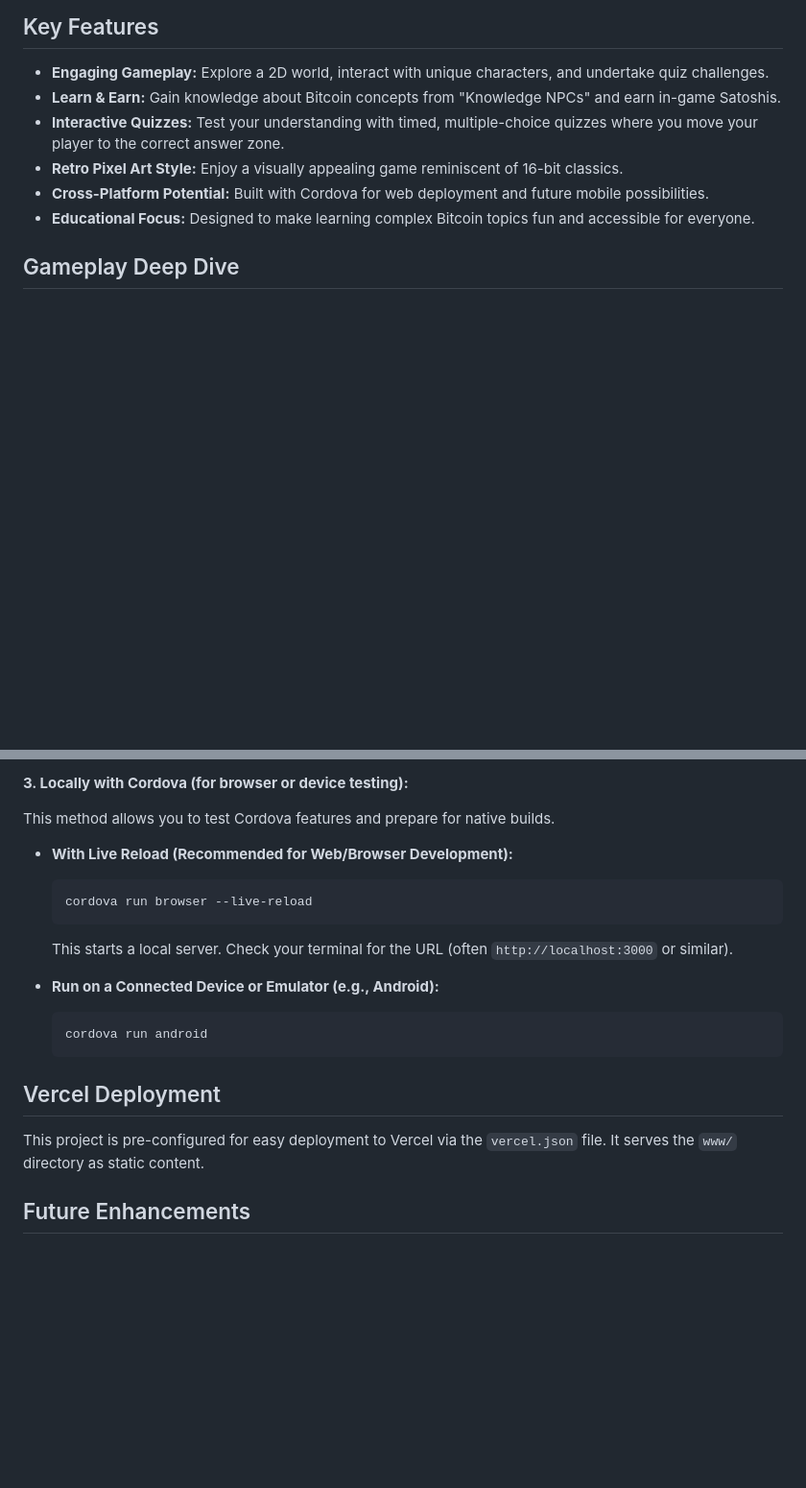
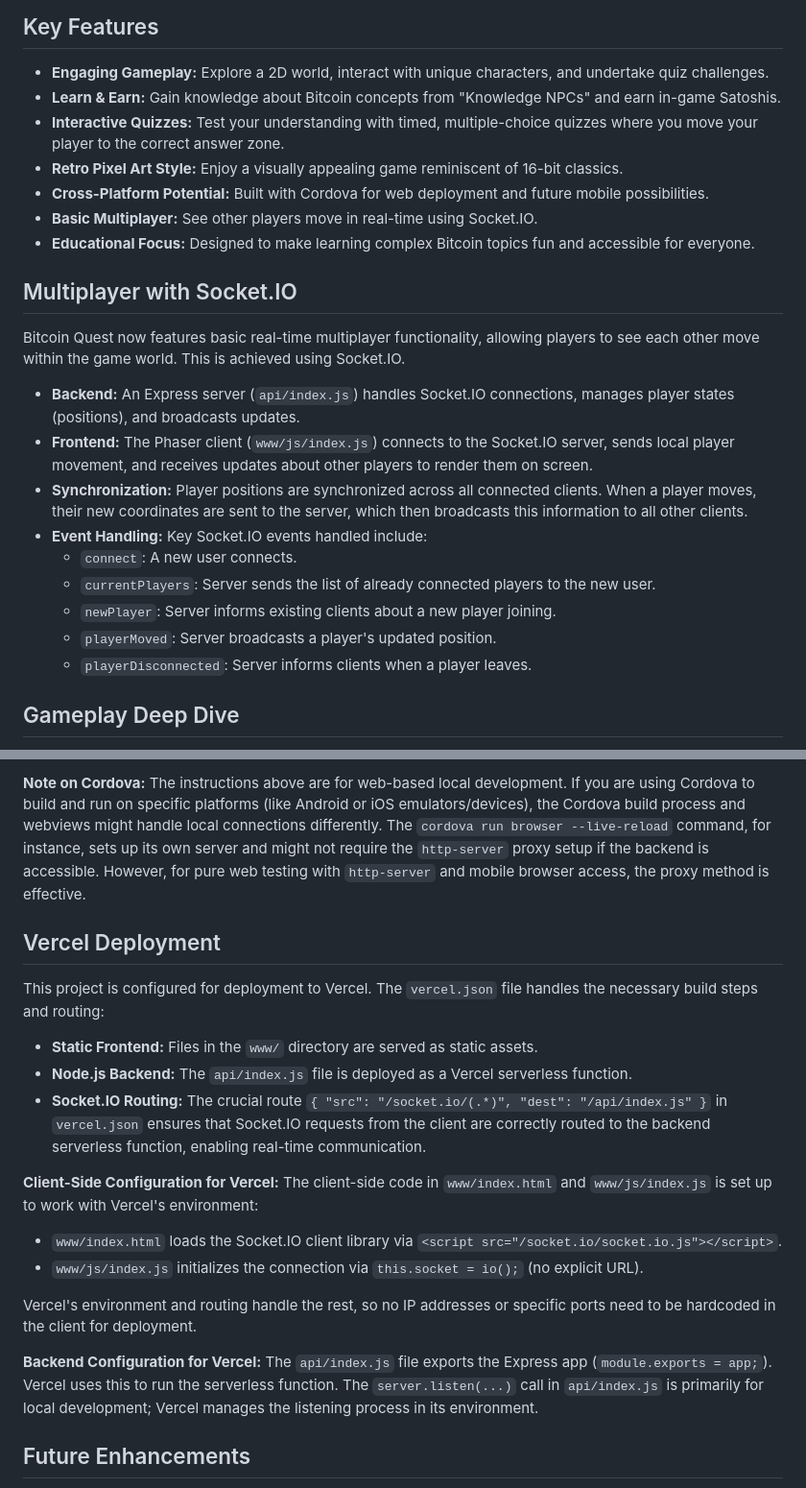
Before and after one commit to hermitonl/mmo, a Markdown page: README.md, 2 parts joined by grey strips. Shown: that part at 96% size. Drawn GitHub-style; blank space fills up the shorter version.

````diff
--- a/README.md
+++ b/README.md
@@ -19,7 +19,22 @@ Ready to test your Bitcoin knowledge? Play the latest version here:
 *   **Interactive Quizzes:** Test your understanding with timed, multiple-choice quizzes where you move your player to the correct answer zone.
 *   **Retro Pixel Art Style:** Enjoy a visually appealing game reminiscent of 16-bit classics.
 *   **Cross-Platform Potential:** Built with Cordova for web deployment and future mobile possibilities.
+*   **Basic Multiplayer:** See other players move in real-time using Socket.IO.
 *   **Educational Focus:** Designed to make learning complex Bitcoin topics fun and accessible for everyone.
+
+## Multiplayer with Socket.IO
+
+Bitcoin Quest now features basic real-time multiplayer functionality, allowing players to see each other move within the game world. This is achieved using Socket.IO.
+
+*   **Backend:** An Express server (`api/index.js`) handles Socket.IO connections, manages player states (positions), and broadcasts updates.
+*   **Frontend:** The Phaser client (`www/js/index.js`) connects to the Socket.IO server, sends local player movement, and receives updates about other players to render them on screen.
+*   **Synchronization:** Player positions are synchronized across all connected clients. When a player moves, their new coordinates are sent to the server, which then broadcasts this information to all other clients.
+*   **Event Handling:** Key Socket.IO events handled include:
+    *   `connect`: A new user connects.
+    *   `currentPlayers`: Server sends the list of already connected players to the new user.
+    *   `newPlayer`: Server informs existing clients about a new player joining.
+    *   `playerMoved`: Server broadcasts a player's updated position.
+    *   `playerDisconnected`: Server informs clients when a player leaves.
 
 ## Gameplay Deep Dive
 
@@ -156,21 +179,22 @@ To play the game on your smartphone or another device on the same Wi-Fi network,
-**3. Locally with Cordova (for browser or device testing):**
-
-This method allows you to test Cordova features and prepare for native builds.
-
-*   **With Live Reload (Recommended for Web/Browser Development):**
-    ```bash
-    cordova run browser --live-reload
-    ```
-    This starts a local server. Check your terminal for the URL (often `http://localhost:3000` or similar).
-
-*   **Run on a Connected Device or Emulator (e.g., Android):**
-    ```bash
-    cordova run android
-    ```
+**Note on Cordova:** The instructions above are for web-based local development. If you are using Cordova to build and run on specific platforms (like Android or iOS emulators/devices), the Cordova build process and webviews might handle local connections differently. The `cordova run browser --live-reload` command, for instance, sets up its own server and might not require the `http-server` proxy setup if the backend is accessible. However, for pure web testing with `http-server` and mobile browser access, the proxy method is effective.
 
 ## Vercel Deployment
 
-This project is pre-configured for easy deployment to Vercel via the `vercel.json` file. It serves the `www/` directory as static content.
+This project is configured for deployment to Vercel. The `vercel.json` file handles the necessary build steps and routing:
+
+*   **Static Frontend:** Files in the `www/` directory are served as static assets.
+*   **Node.js Backend:** The `api/index.js` file is deployed as a Vercel serverless function.
+*   **Socket.IO Routing:** The crucial route `{ "src": "/socket.io/(.*)", "dest": "/api/index.js" }` in `vercel.json` ensures that Socket.IO requests from the client are correctly routed to the backend serverless function, enabling real-time communication.
+
+**Client-Side Configuration for Vercel:**
+The client-side code in `www/index.html` and `www/js/index.js` is set up to work with Vercel's environment:
+*   `www/index.html` loads the Socket.IO client library via `<script src="/socket.io/socket.io.js"></script>`.
+*   `www/js/index.js` initializes the connection via `this.socket = io();` (no explicit URL).
+
+Vercel's environment and routing handle the rest, so no IP addresses or specific ports need to be hardcoded in the client for deployment.
+
+**Backend Configuration for Vercel:**
+The `api/index.js` file exports the Express app (`module.exports = app;`). Vercel uses this to run the serverless function. The `server.listen(...)` call in `api/index.js` is primarily for local development; Vercel manages the listening process in its environment.
 
 ## Future Enhancements
 
````
Also changed, not shown: other parts of README.md (+42 -34 lines).
